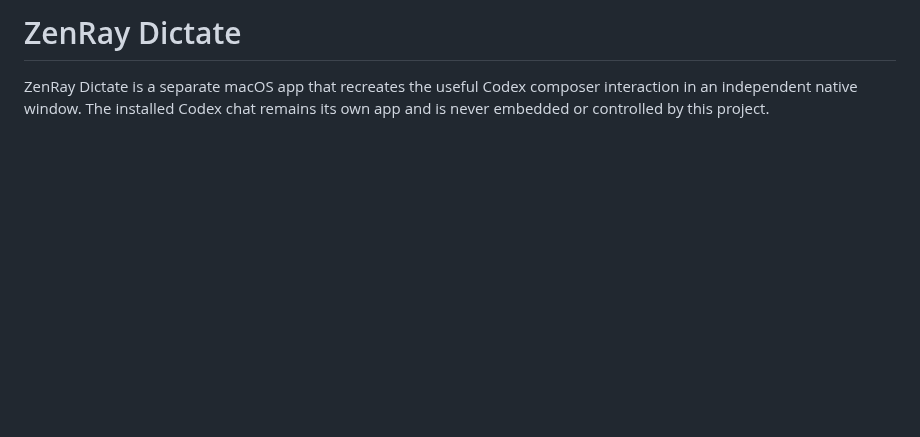
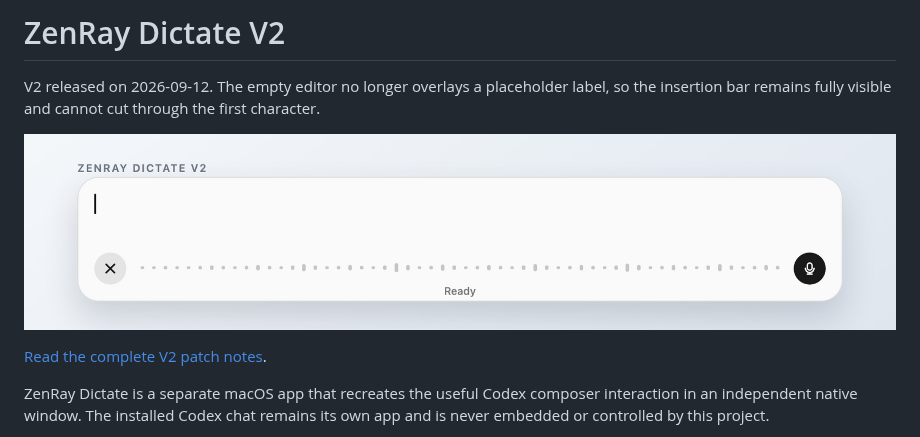
Before and after one commit to matthieuhuguet/zenray-dictate, a Markdown page: README.md, the part around the change. Drawn GitHub-style; pictures changed too: docs/v2-component.jpg (added); blank space fills up the shorter version.

Commit message:
Release ZenRay Dictate V2

```diff
--- a/README.md
+++ b/README.md
@@ -1,4 +1,10 @@
-# ZenRay Dictate
+# ZenRay Dictate V2
+
+V2 released on 2026-09-12. The empty editor no longer overlays a placeholder label, so the insertion bar remains fully visible and cannot cut through the first character.
+
+![ZenRay Dictate V2 component](docs/v2-component.jpg)
+
+[Read the complete V2 patch notes](docs/patch-notes-v2.md).
 
 ZenRay Dictate is a separate macOS app that recreates the useful Codex composer interaction in an independent native window. The installed Codex chat remains its own app and is never embedded or controlled by this project.
 
```
Also changed, not shown: docs/patch-notes-v2.md (added, +51 -0 lines), 5 other files.
